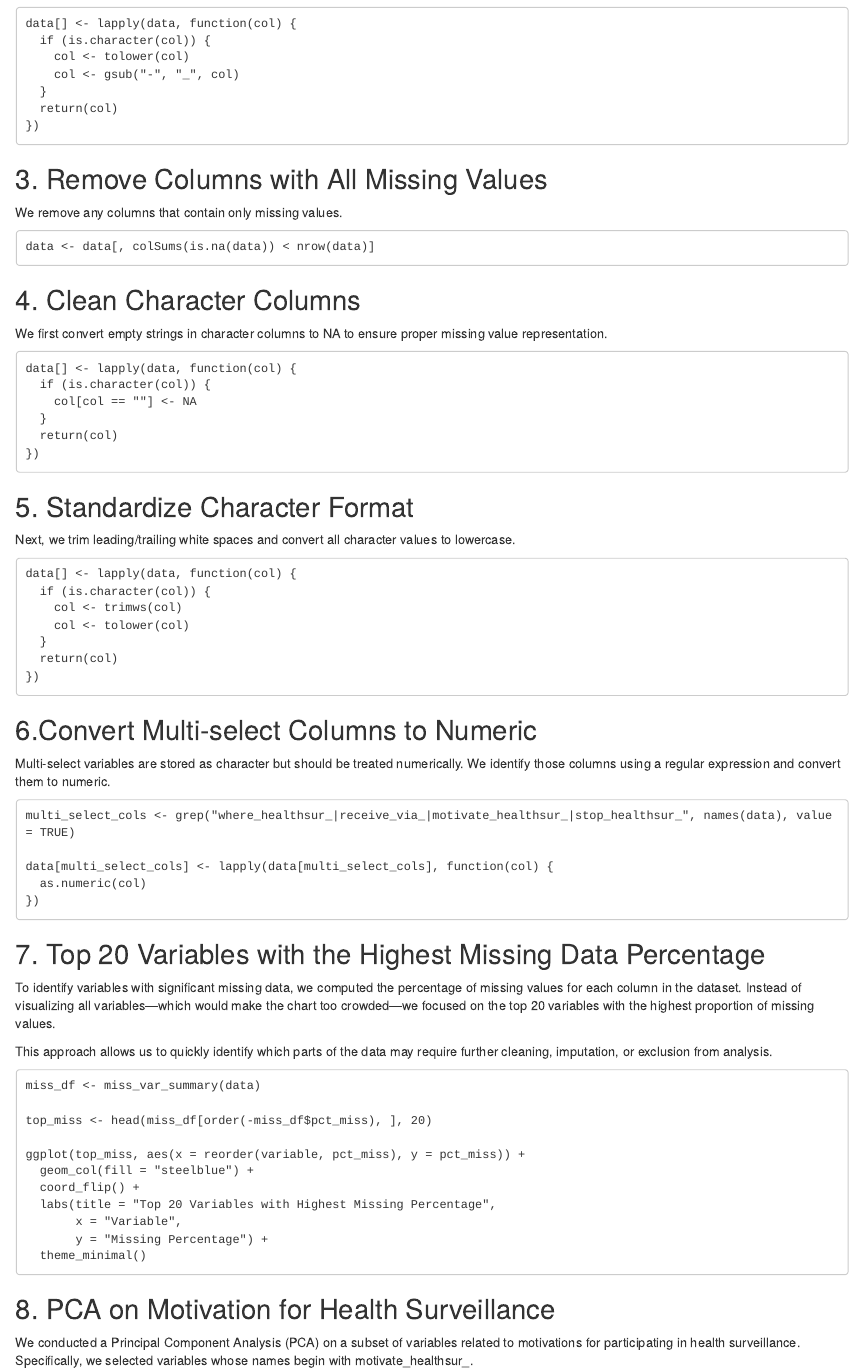
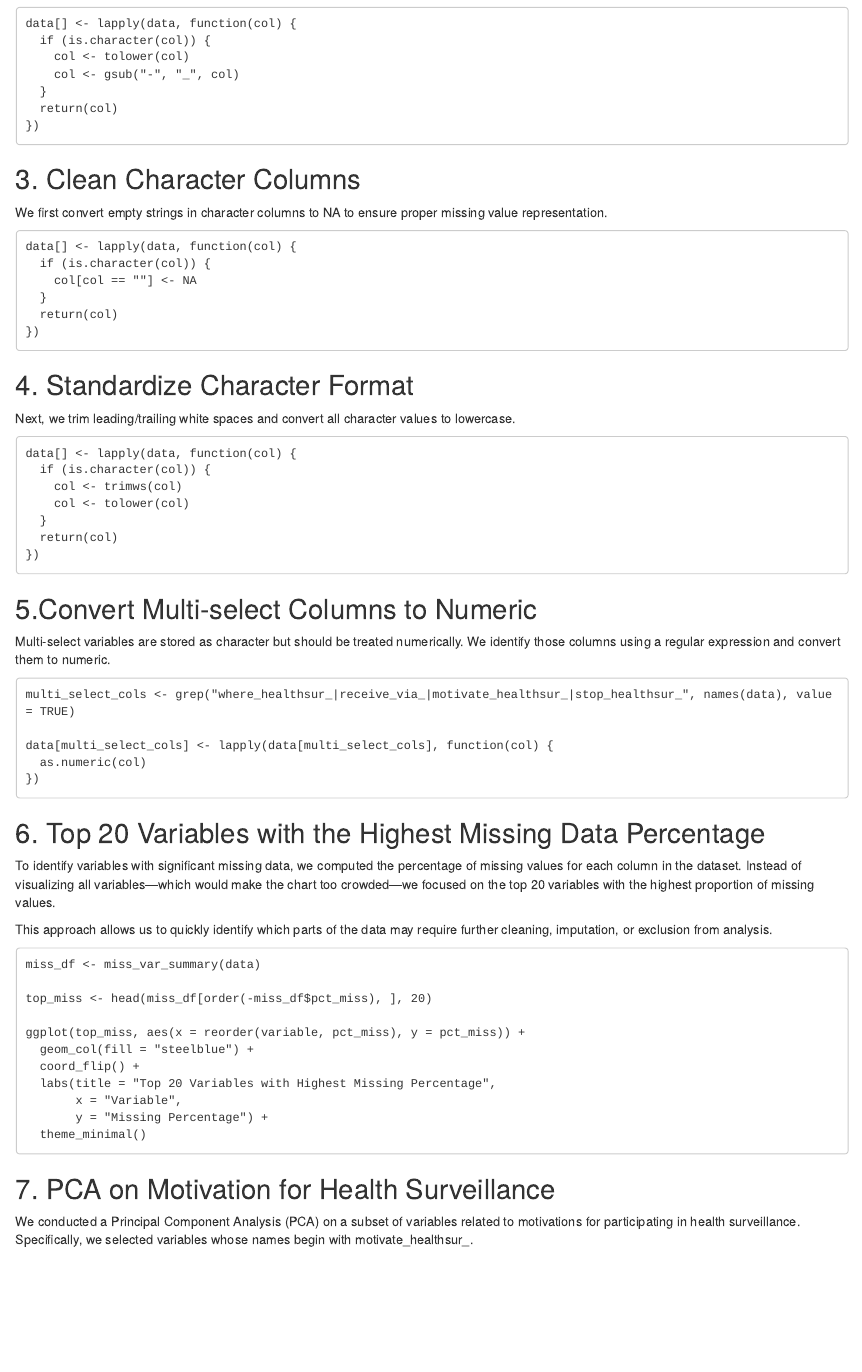
Before and after one commit to Jordan200493/PPT_study_dataset_20250601_draft1-cleanning, an R Markdown document (PPT_study_dataset_20250601_draft1-cleanning.Rmd): the page in a window 1100 px wide, from 480 px down. Rendered offline with R 4.5, knitr and Pandoc, with nearby package versions.

Commit message:
2.1 version

````diff
--- a/PPT_study_dataset_20250601_draft1-cleanning.Rmd
+++ b/PPT_study_dataset_20250601_draft1-cleanning.Rmd
@@ -37,15 +37,7 @@ data[] <- lapply(data, function(col) {
 })
 ```
 
-## 3. Remove Columns with All Missing Values
-
-We remove any columns that contain only missing values.
-
-```
-data <- data[, colSums(is.na(data)) < nrow(data)]
-```
-
-## 4. Clean Character Columns
+## 3. Clean Character Columns
 
 We first convert empty strings in character columns to NA to ensure proper missing value representation.
 
@@ -58,7 +50,7 @@ data[] <- lapply(data, function(col) {
 })
 ```
 
-## 5. Standardize Character Format
+## 4. Standardize Character Format
 
 Next, we trim leading/trailing white spaces and convert all character values to lowercase.
 
@@ -72,7 +64,7 @@ data[] <- lapply(data, function(col) {
 })
 ```
 
-## 6.Convert Multi-select Columns to Numeric
+## 5.Convert Multi-select Columns to Numeric
 
 Multi-select variables are stored as character but should be treated numerically.
 We identify those columns using a regular expression and convert them to numeric.
@@ -85,7 +77,7 @@ data[multi_select_cols] <- lapply(data[multi_select_cols], function(col) {
 })
 ```
 
-## 7. Top 20 Variables with the Highest Missing Data Percentage
+## 6. Top 20 Variables with the Highest Missing Data Percentage
 
 To identify variables with significant missing data, we computed the percentage of missing values for each column in the dataset.
 Instead of visualizing all variables—which would make the chart too crowded—we focused on the top 20 variables with the highest proportion of missing values.
@@ -106,7 +98,7 @@ ggplot(top_miss, aes(x = reorder(variable, pct_miss), y = pct_miss)) +
   theme_minimal()
 ```
 
-## 8. PCA on Motivation for Health Surveillance
+## 7. PCA on Motivation for Health Surveillance
 
 We conducted a Principal Component Analysis (PCA) on a subset of variables related to motivations for participating in health surveillance.
 Specifically, we selected variables whose names begin with motivate_healthsur\_.
````
